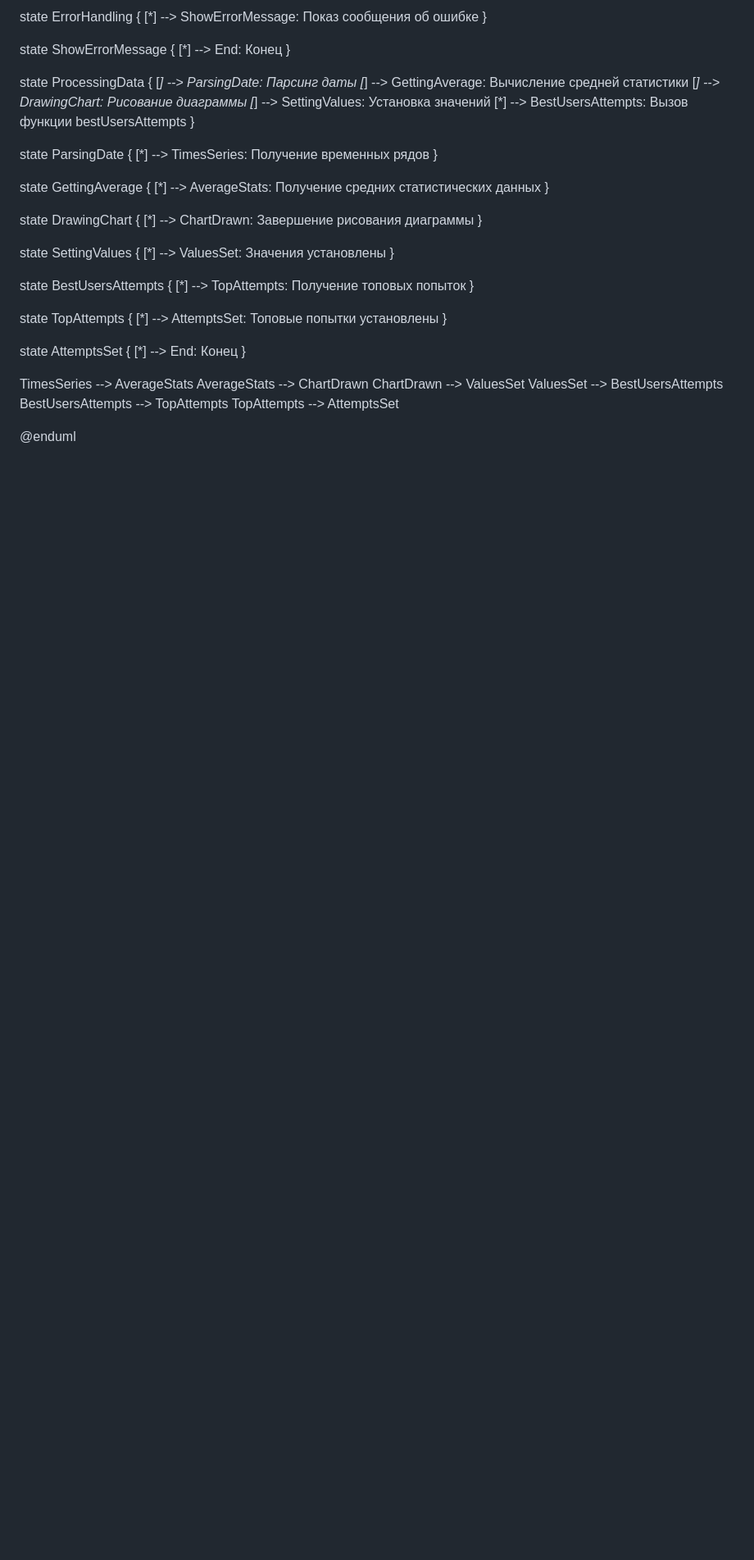
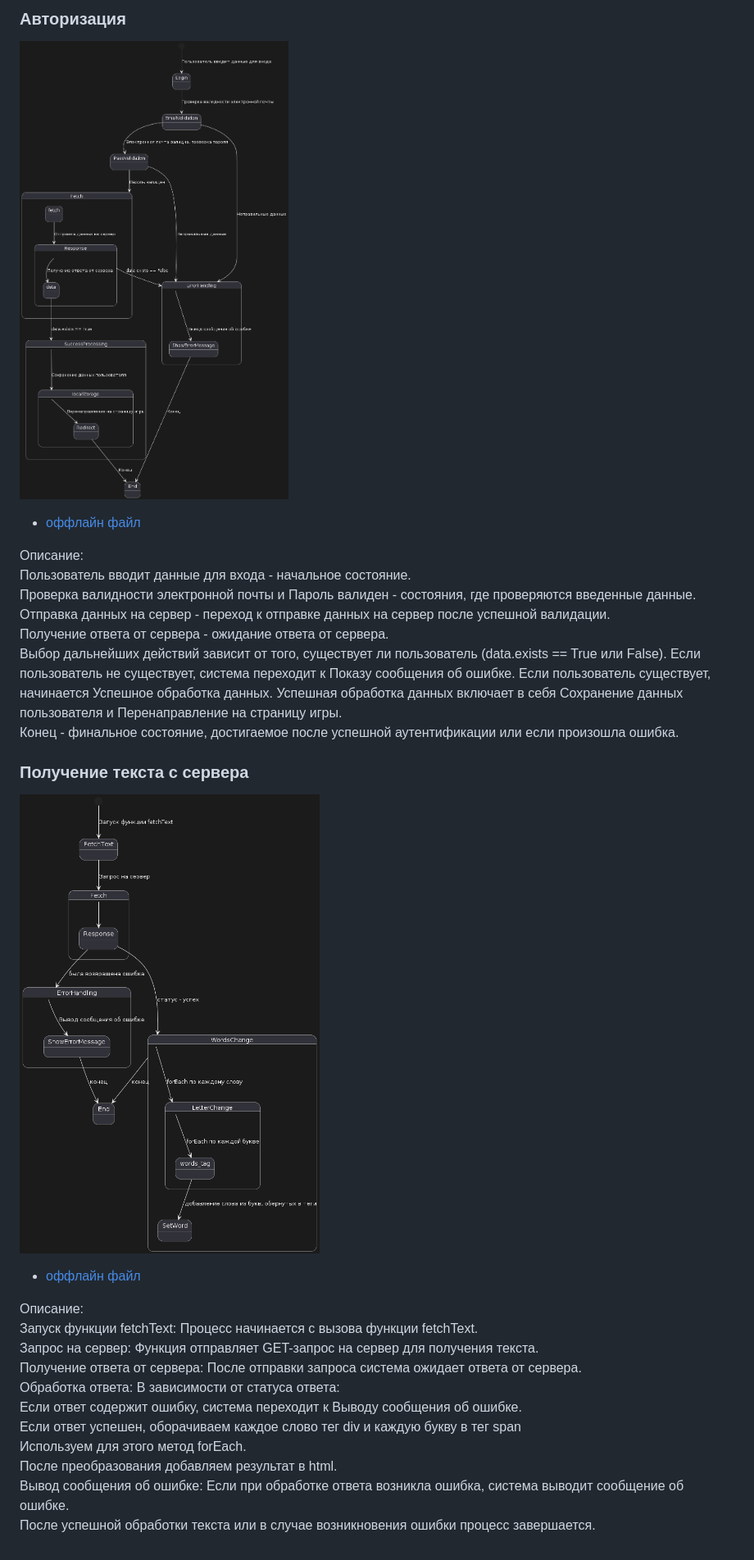
Before and after one commit to danelloptz/typeguru, a Markdown page: docs/behaviour.md, the part around one of its changes. Shown at 82% size. GitHub-like rendering; pictures changed too: docs/diagrams/state_diag2.png (added), docs/diagrams/state_diag3.png (added); blank space fills up the shorter version.

Commit message:
Добавлены файлы 5 лабы. Сделано всё, кроме диаграммы последовательности

```diff
--- a/docs/behaviour.md
+++ b/docs/behaviour.md
@@ -15,53 +30,30 @@ state ReceivingResponse {
 
-state ErrorHandling {
-  [*] --> ShowErrorMessage: Показ сообщения об ошибке
-}
+### Авторизация
+![Диаграмма состояний. Авторизация](diagrams/state_diag2.png)
+* [оффлайн файл](diagrams/state_diag2.puml)
 
-state ShowErrorMessage {
-  [*] --> End: Конец
-}
+Описание:
+Пользователь вводит данные для входа - начальное состояние.
+Проверка валидности электронной почты и Пароль валиден - состояния, где проверяются введенные данные.
+Отправка данных на сервер - переход к отправке данных на сервер после успешной валидации.
+Получение ответа от сервера - ожидание ответа от сервера.
+Выбор дальнейших действий зависит от того, существует ли пользователь (data.exists == True или False). Если пользователь не существует, система переходит к Показу сообщения об ошибке. Если пользователь существует, начинается Успешное обработка данных.
+Успешная обработка данных включает в себя Сохранение данных пользователя и Перенаправление на страницу игры.
+Конец - финальное состояние, достигаемое после успешной аутентификации или если произошла ошибка.
 
-state ProcessingData {
-  [*] --> ParsingDate: Парсинг даты
-  [*] --> GettingAverage: Вычисление средней статистики
-  [*] --> DrawingChart: Рисование диаграммы
-  [*] --> SettingValues: Установка значений
-  [*] --> BestUsersAttempts: Вызов функции bestUsersAttempts
-}
 
-state ParsingDate {
-  [*] --> TimesSeries: Получение временных рядов
-}
+### Получение текста с сервера
+![Диаграмма состояний. Получение текста с сервера](diagrams/state_diag3.png)
+* [оффлайн файл](diagrams/state_diag3.puml)
 
-state GettingAverage {
-  [*] --> AverageStats: Получение средних статистических данных
-}
-
-state DrawingChart {
-  [*] --> ChartDrawn: Завершение рисования диаграммы
-}
-
-state SettingValues {
-  [*] --> ValuesSet: Значения установлены
-}
-
-state BestUsersAttempts {
-  [*] --> TopAttempts: Получение топовых попыток
-}
-
-state TopAttempts {
-  [*] --> AttemptsSet: Топовые попытки установлены
-}
-
-state AttemptsSet {
-  [*] --> End: Конец
-}
-
-TimesSeries --> AverageStats
-AverageStats --> ChartDrawn
-ChartDrawn --> ValuesSet
-ValuesSet --> BestUsersAttempts
-BestUsersAttempts --> TopAttempts
-TopAttempts --> AttemptsSet
-
-@enduml
+Описание:
+Запуск функции fetchText: Процесс начинается с вызова функции fetchText.
+Запрос на сервер: Функция отправляет GET-запрос на сервер для получения текста.
+Получение ответа от сервера: После отправки запроса система ожидает ответа от сервера.
+Обработка ответа: В зависимости от статуса ответа:
+Если ответ содержит ошибку, система переходит к Выводу сообщения об ошибке.
+Если ответ успешен, оборачиваем каждое слово тег div и каждую букву в тег span
+Используем для этого метод forEach.
+После преобразования добавляем результат в html.
+Вывод сообщения об ошибке: Если при обработке ответа возникла ошибка, система выводит сообщение об ошибке.
+После успешной обработки текста или в случае возникновения ошибки процесс завершается.
```
Also changed, not shown: other parts of docs/behaviour.md (+26 -11 lines), docs/functions.md (+2 -2 lines), docs/diagrams/state_diag1.png (added), 3 other files.
